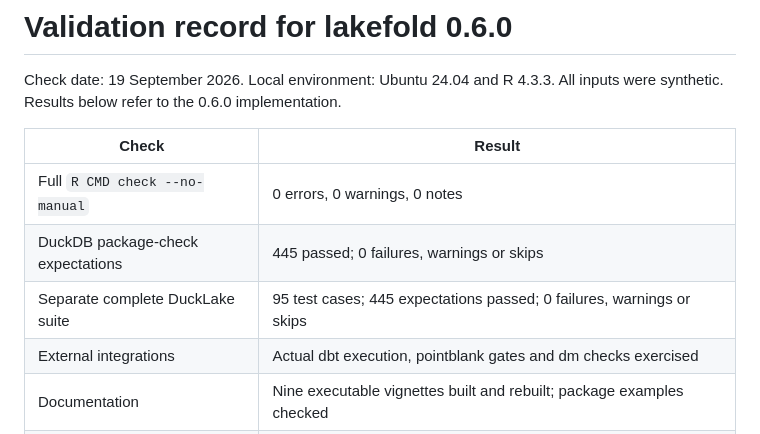
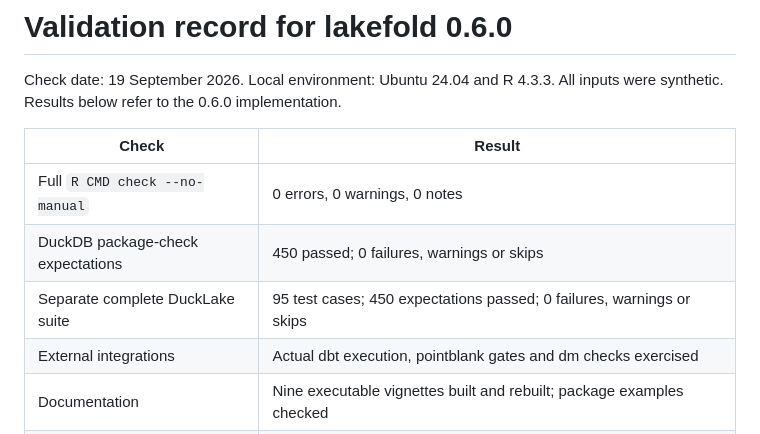
Before and after one commit to JanWein/lakefold, a Markdown page: docs/VALIDATION.md, the part around the change. Rendered like a GitHub page.

Commit message:
Update the complete regression record

```diff
--- a/docs/VALIDATION.md
+++ b/docs/VALIDATION.md
@@ -6,8 +6,8 @@ All inputs were synthetic. Results below refer to the 0.6.0 implementation.
 | Check | Result |
 |---|---|
 | Full `R CMD check --no-manual` | 0 errors, 0 warnings, 0 notes |
-| DuckDB package-check expectations | 445 passed; 0 failures, warnings or skips |
-| Separate complete DuckLake suite | 95 test cases; 445 expectations passed; 0 failures, warnings or skips |
+| DuckDB package-check expectations | 450 passed; 0 failures, warnings or skips |
+| Separate complete DuckLake suite | 95 test cases; 450 expectations passed; 0 failures, warnings or skips |
 | External integrations | Actual dbt execution, pointblank gates and dm checks exercised |
 | Documentation | Nine executable vignettes built and rebuilt; package examples checked |
 | Public reference | 70 exported functions and 59 help topics |
```
